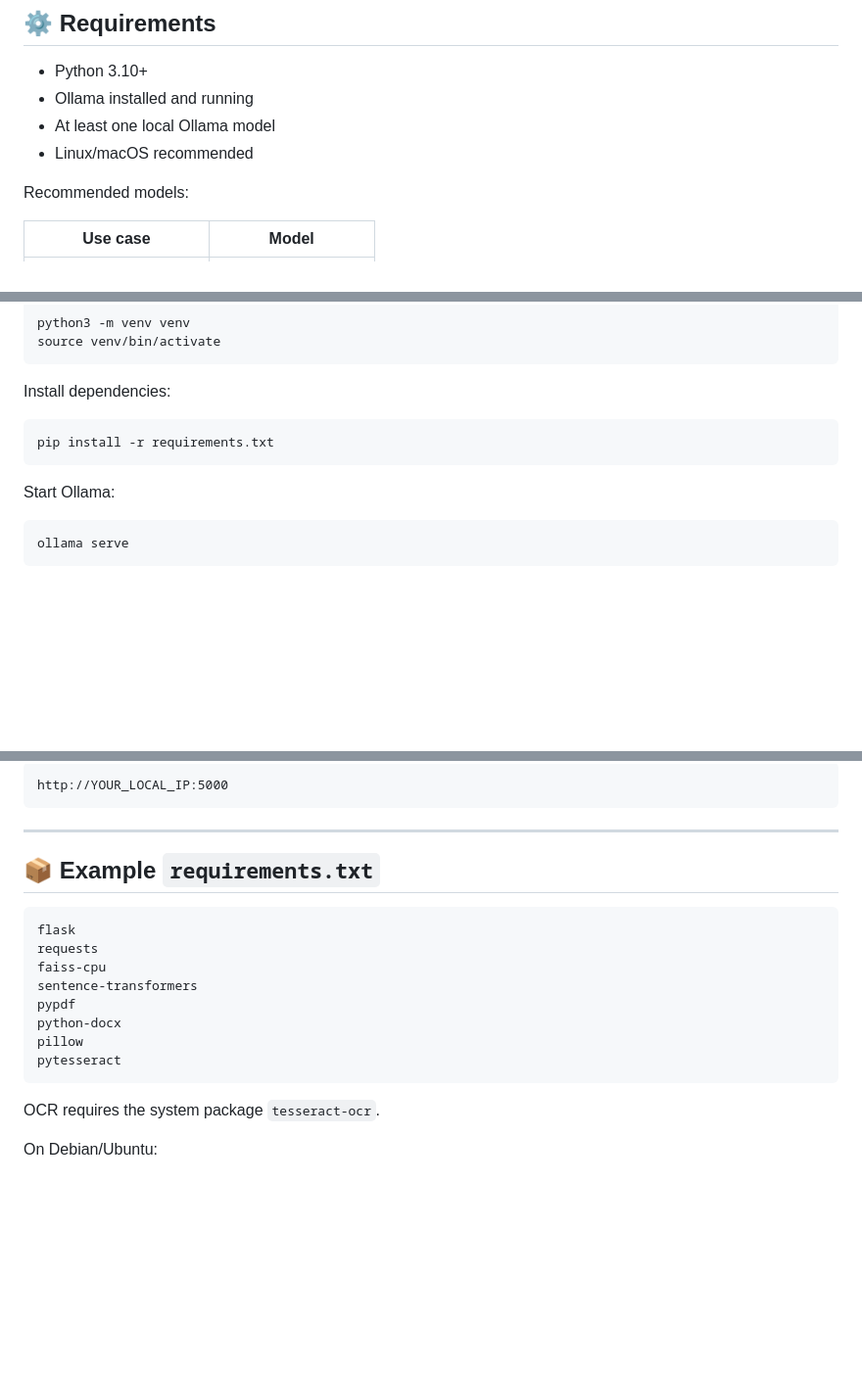
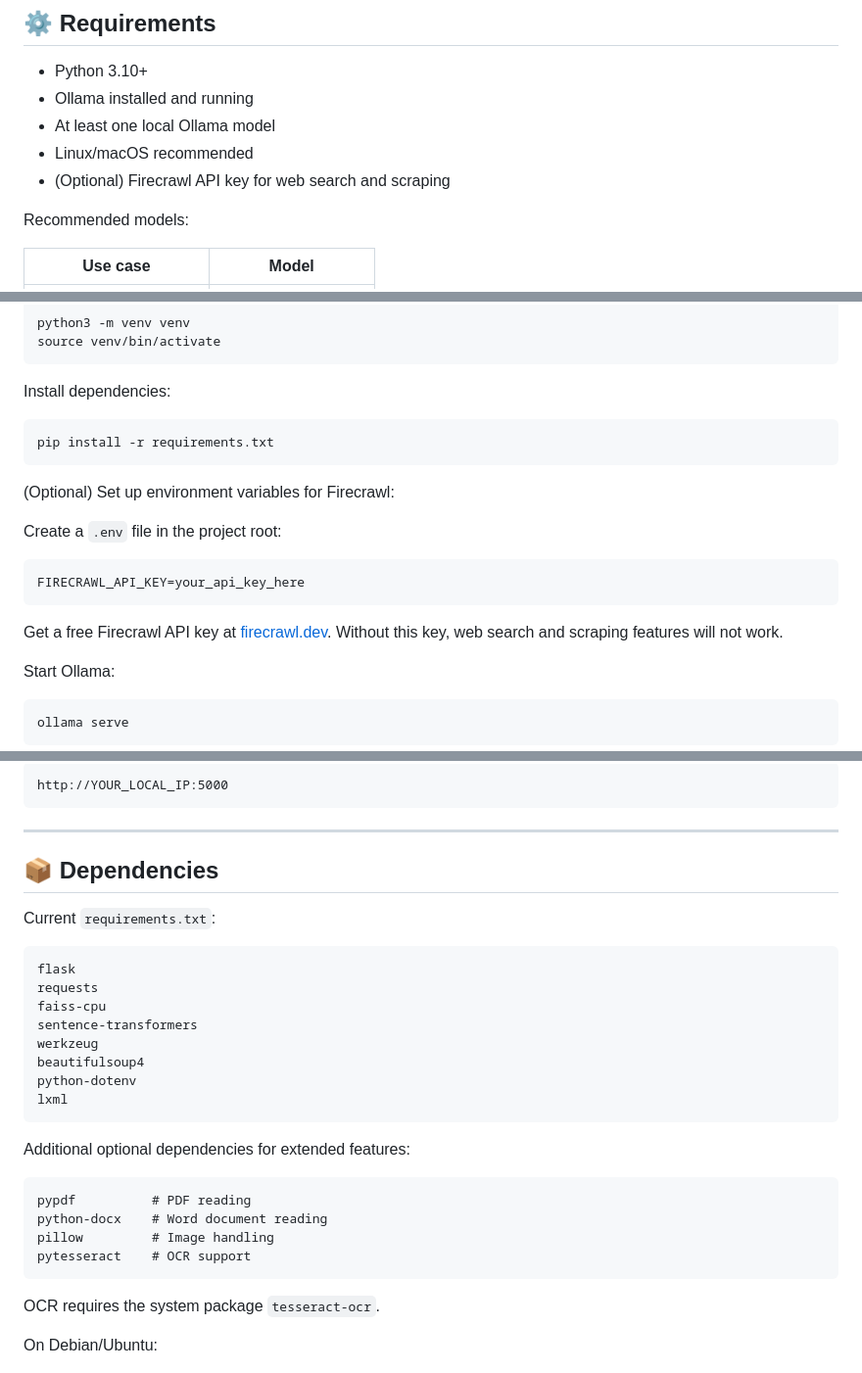
Before and after one commit to arnoldgunter/icarus-local-agent, a Markdown page: README.md, 3 parts joined by grey strips. Shown at 98% size. GitHub-like rendering; blank space fills up the shorter version.

````diff
--- a/README.md
+++ b/README.md
@@ -123,6 +125,7 @@ Final answer shown in chat
 - Ollama installed and running
 - At least one local Ollama model
 - Linux/macOS recommended
+- (Optional) Firecrawl API key for web search and scraping
 
 Recommended models:
 
@@ -163,6 +166,16 @@ Install dependencies:
 pip install -r requirements.txt
 ```
 
+(Optional) Set up environment variables for Firecrawl:
+
+Create a `.env` file in the project root:
+
+```bash
+FIRECRAWL_API_KEY=your_api_key_here
+```
+
+Get a free Firecrawl API key at [firecrawl.dev](https://firecrawl.dev). Without this key, web search and scraping features will not work.
+
 Start Ollama:
 
 ```bash
@@ -189,17 +202,28 @@ http://YOUR_LOCAL_IP:5000
 
 ---
 
-## 📦 Example `requirements.txt`
+## 📦 Dependencies
+
+Current `requirements.txt`:
 
 ```txt
 flask
 requests
 faiss-cpu
 sentence-transformers
-pypdf
-python-docx
-pillow
-pytesseract
+werkzeug
+beautifulsoup4
+python-dotenv
+lxml
+```
+
+Additional optional dependencies for extended features:
+
+```txt
+pypdf          # PDF reading
+python-docx    # Word document reading
+pillow         # Image handling
+pytesseract    # OCR support
 ```
 
 OCR requires the system package `tesseract-ocr`.
````
Also changed, not shown: other parts of README.md (+45 -12 lines).
